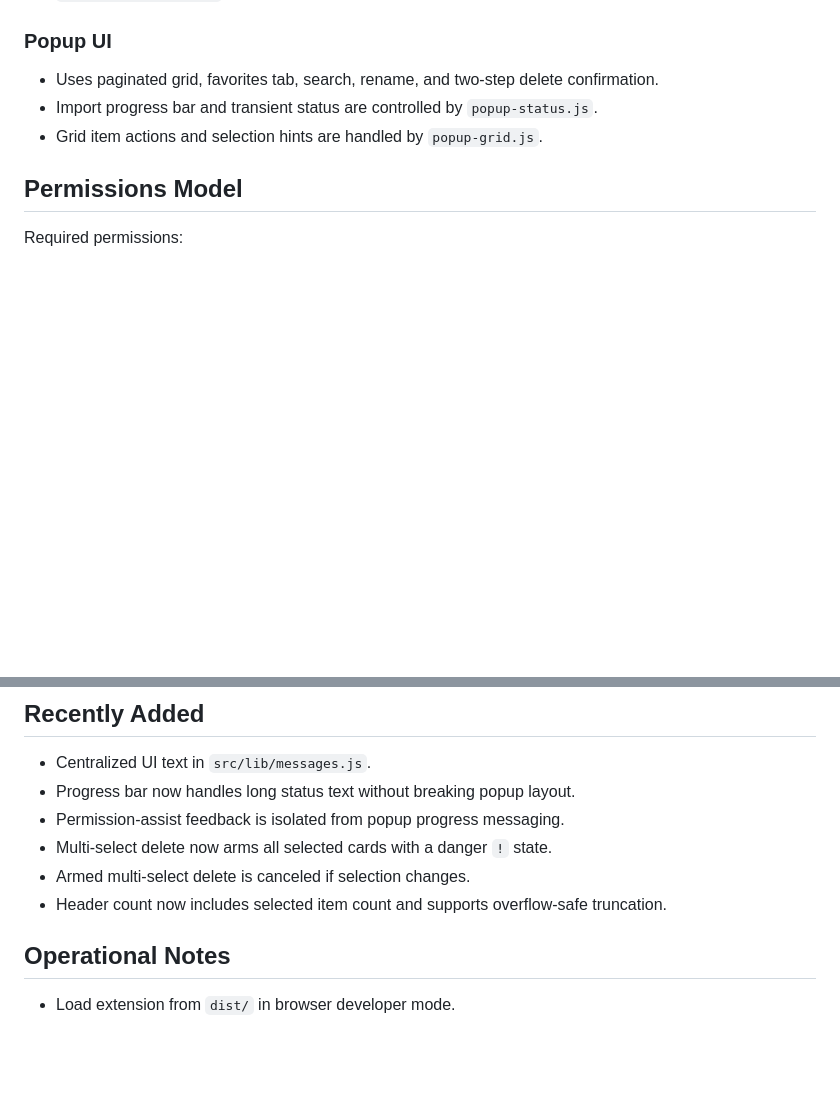
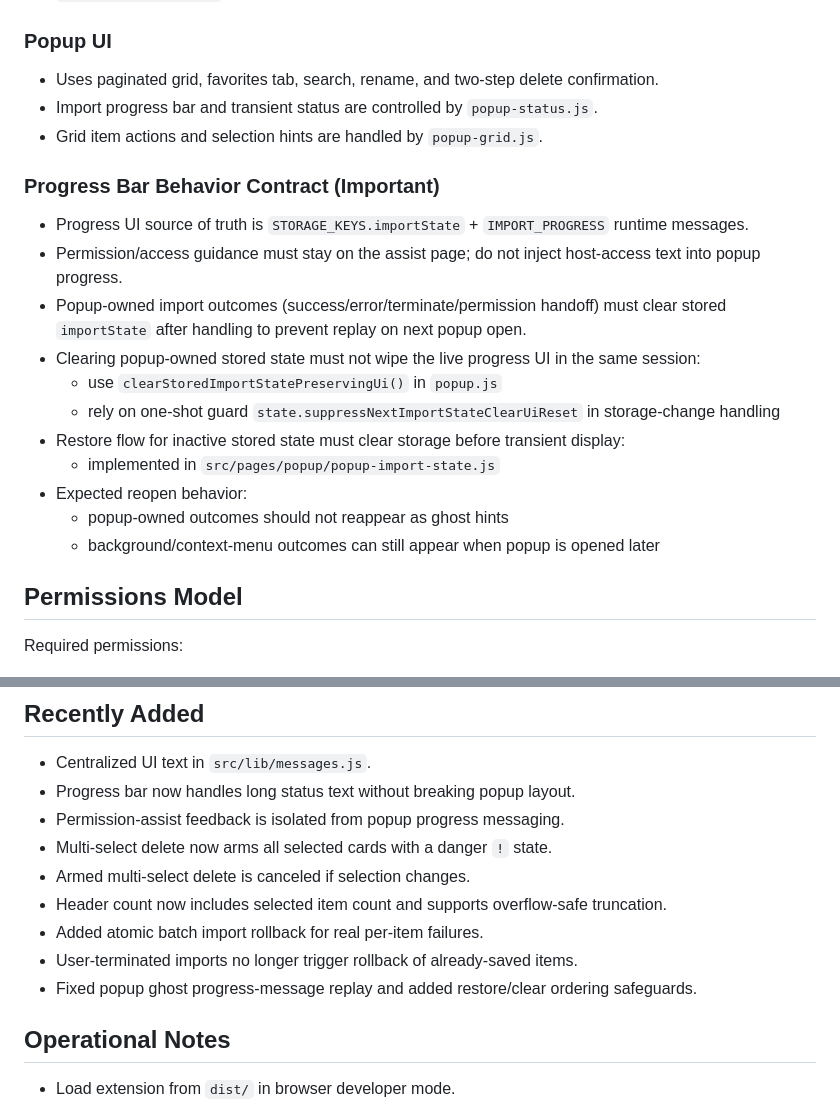
Before and after one commit to linnathoncode/GIF-Vault, a Markdown page: AGENTS.md, 2 parts joined by grey strips. Rendered like a GitHub page; blank space fills up the shorter version.

Commit message:
Document popup progress bar behavior contract

```diff
--- a/AGENTS.md
+++ b/AGENTS.md
@@ -76,6 +76,19 @@ PowerShell note:
 - Import progress bar and transient status are controlled by `popup-status.js`.
 - Grid item actions and selection hints are handled by `popup-grid.js`.
 
+### Progress Bar Behavior Contract (Important)
+- Progress UI source of truth is `STORAGE_KEYS.importState` + `IMPORT_PROGRESS` runtime messages.
+- Permission/access guidance must stay on the assist page; do not inject host-access text into popup progress.
+- Popup-owned import outcomes (success/error/terminate/permission handoff) must clear stored `importState` after handling to prevent replay on next popup open.
+- Clearing popup-owned stored state must not wipe the live progress UI in the same session:
+  - use `clearStoredImportStatePreservingUi()` in `popup.js`
+  - rely on one-shot guard `state.suppressNextImportStateClearUiReset` in storage-change handling
+- Restore flow for inactive stored state must clear storage before transient display:
+  - implemented in `src/pages/popup/popup-import-state.js`
+- Expected reopen behavior:
+  - popup-owned outcomes should not reappear as ghost hints
+  - background/context-menu outcomes can still appear when popup is opened later
+
 ## Permissions Model
 Required permissions:
 - `contextMenus`
@@ -124,6 +137,9 @@ Rules:
 - Multi-select delete now arms all selected cards with a danger `!` state.
 - Armed multi-select delete is canceled if selection changes.
 - Header count now includes selected item count and supports overflow-safe truncation.
+- Added atomic batch import rollback for real per-item failures.
+- User-terminated imports no longer trigger rollback of already-saved items.
+- Fixed popup ghost progress-message replay and added restore/clear ordering safeguards.
 
 ## Operational Notes
 - Load extension from `dist/` in browser developer mode.
```
